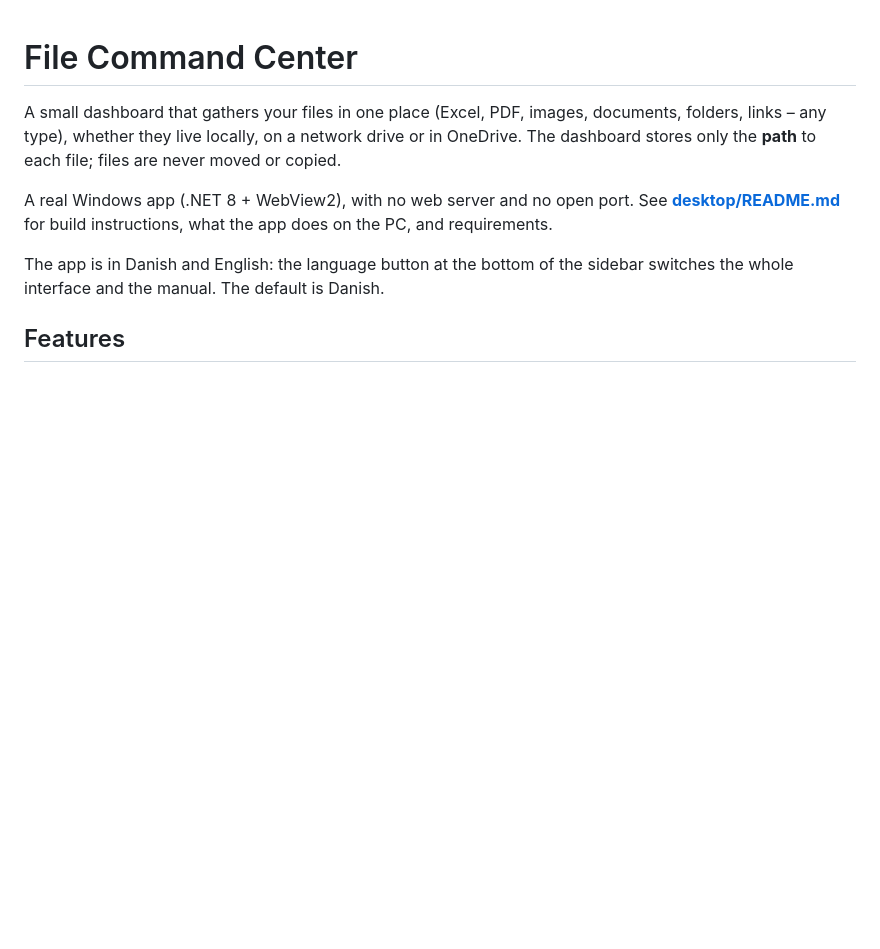
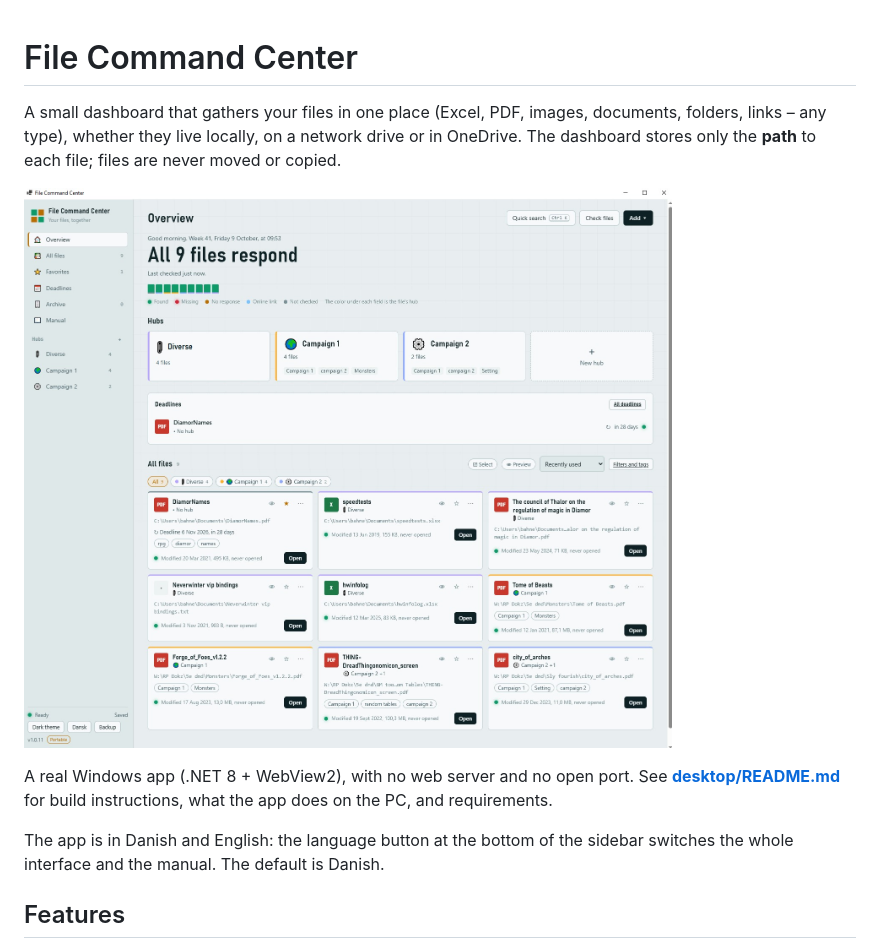
Before and after one commit to BahneGork/file-command-center, a Markdown page: README.md, the part around the change. Rendered like a GitHub page; pictures changed too: screenshots/filecommandcenter1.jpg (added); blank space fills up the shorter version.

Commit message:
README: add a screenshot of the Overview
Co-Authored-By: Claude Opus 5.5 <noreply@anthropic.com>

```diff
--- a/README.md
+++ b/README.md
@@ -1,6 +1,8 @@
 # File Command Center
 
 A small dashboard that gathers your files in one place (Excel, PDF, images, documents, folders, links – any type), whether they live locally, on a network drive or in OneDrive. The dashboard stores only the **path** to each file; files are never moved or copied.
+
+![The Overview: hubs, a deadline and all files as cards](screenshots/filecommandcenter1.jpg)
 
 A real Windows app (.NET 8 + WebView2), with no web server and no open port. See **[desktop/README.md](desktop/README.md)** for build instructions, what the app does on the PC, and requirements.
 
```
Also changed, not shown: 1 other file.
